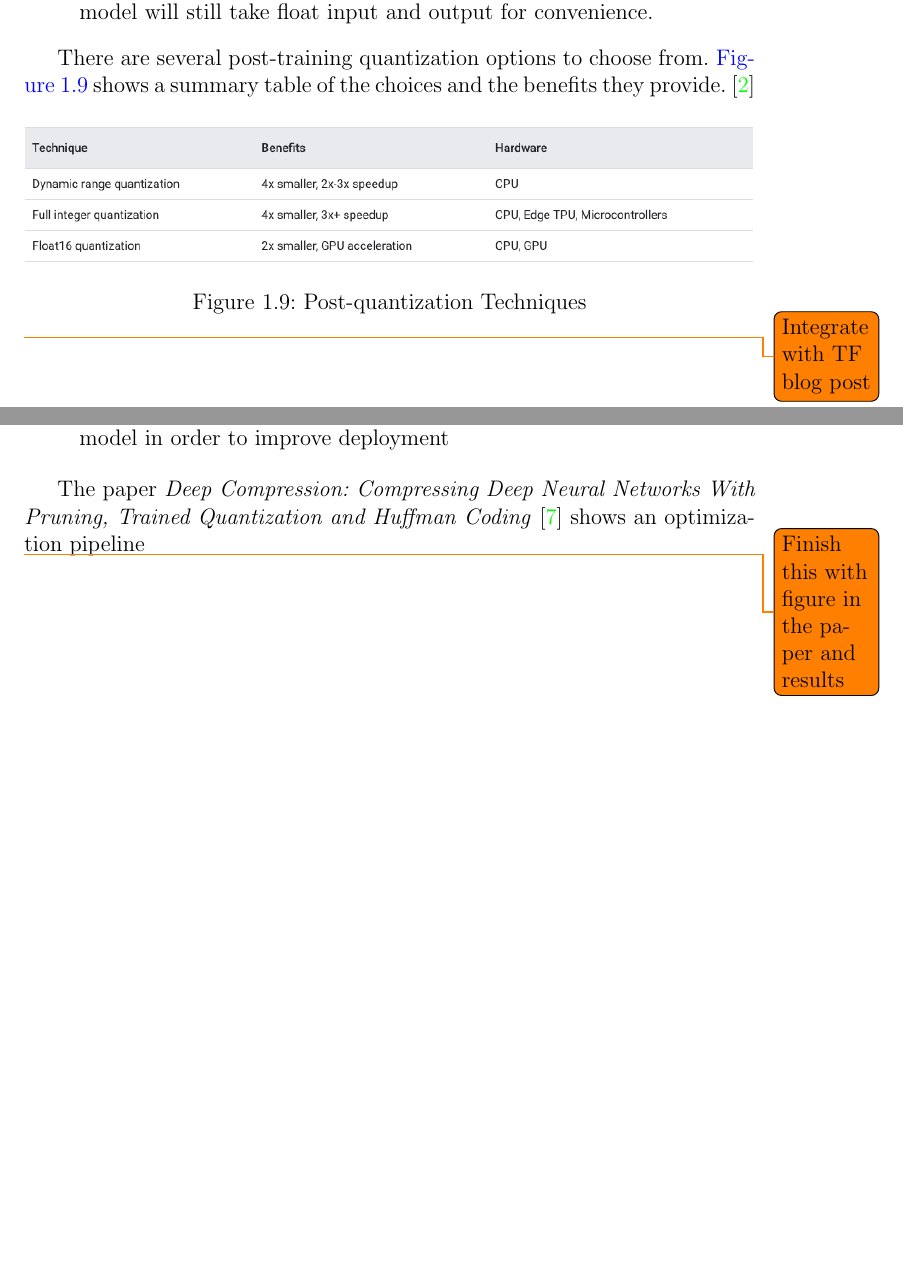
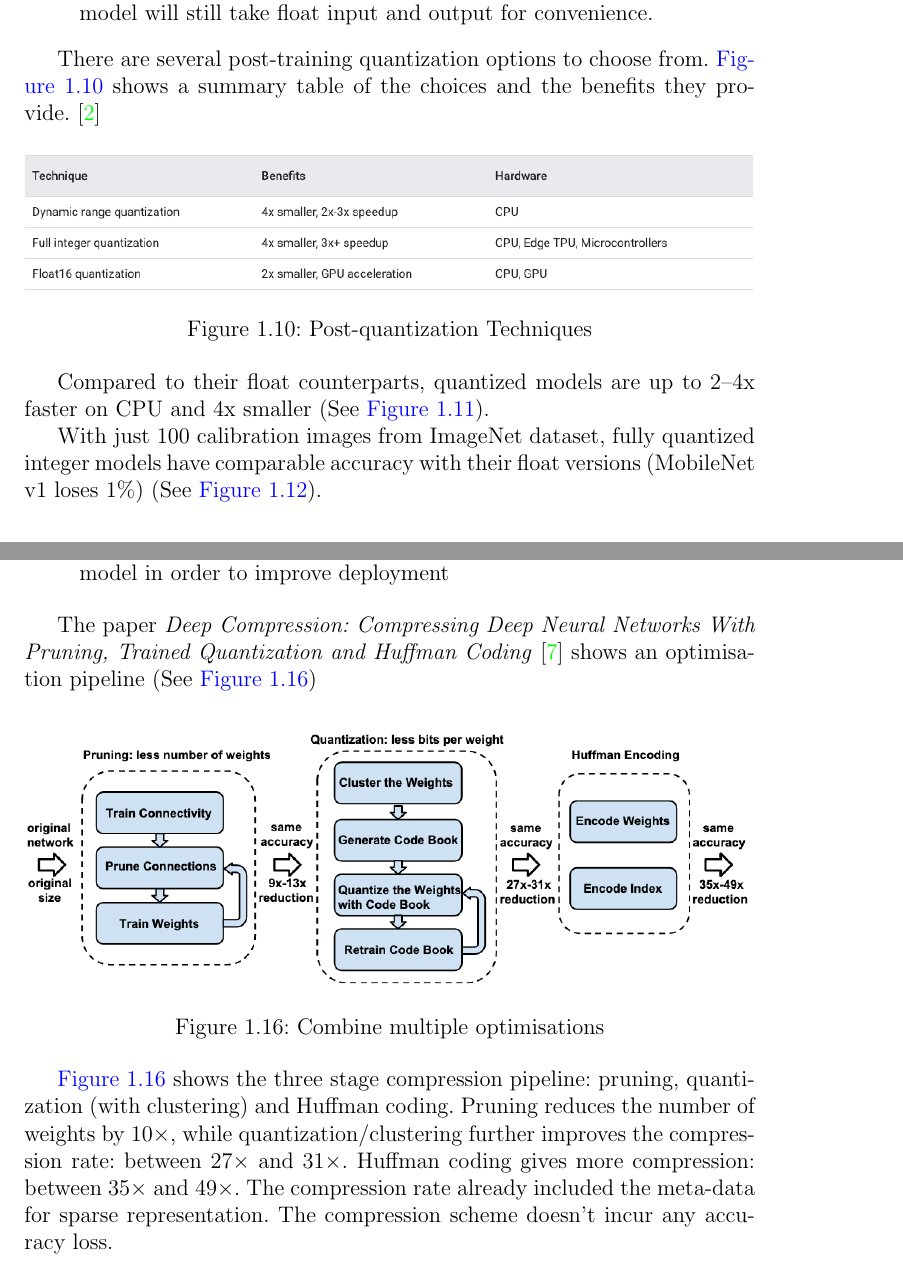
Before and after one commit to diegorusso/master-degree-thesis, a LaTeX thesis (diego_russo_master_thesis.tex, which reads introduction.tex): two parts of pages 17 and 19 of 33 before the commit and two parts of pages 18 and 21 of 36 after it, joined at a grey line, cut so that both start at the same text, the shorter picture padded with empty space. Compiled offline with pdfLaTeX.

Commit message:
Add more on quantization and combined optimizations
Content taken from TF blog post and paper

Change-Id: Id7a9d95b3acd7b7073e9e41dcaabb83b649aa0a6

```diff
--- a/introduction.tex
+++ b/introduction.tex
@@ -320,4 +320,3 @@ The weight clustering implementation is based on the \textit{Deep Compression:
 Compressing Deep Neural Networks With Pruning, Trained Quantization and Huffman
 Coding}~\cite{han2015deep}~\cite{tfmot:clustering}
 
-\todo{Integrate with TF blog post}
@@ -390,4 +415,16 @@ and the benefits they provide.~\cite{tfmot:quantization_post_training}
     \centering
     \caption{Post-quantization Techniques}\label{fig:post_quantization_techniques}
 \end{figure}
-\todo{Integrate with TF blog post}
+
+Compared to their float counterparts, quantized models are up to 2–4x faster on
+CPU and 4x smaller (See \autoref{fig:post_quantization_latency}).
+
+\begin{figure}[ht]
+    \includegraphics[width=\textwidth]{images/introduction/post_quantization_latency.png}
+    \centering
+    \caption{Post-quantization latency}\label{fig:post_quantization_latency}
+\end{figure}
+
+With just 100 calibration images from ImageNet dataset, fully quantized integer
+models have comparable accuracy with their float versions (MobileNet v1 loses
+1\%) (See \autoref{fig:post_quantization_accuracy}).
@@ -451,6 +493,18 @@ shown in \autoref{fig:collaborative_optimisation}:
 
 The paper \textit{Deep Compression: Compressing Deep Neural Networks With
 Pruning, Trained Quantization and Huffman Coding}~\cite{han2015deep} shows an
-optimization pipeline
+optimisation pipeline (See \autoref{fig:combine_multiple_optimisations})
 
-\todo{Finish this with figure in the paper and results}
+\begin{figure}[ht]
+    \includegraphics[width=\textwidth]{images/introduction/combine_multiple_optimisations.png}
+    \centering
+    \caption{Combine multiple optimisations}\label{fig:combine_multiple_optimisations}
+\end{figure}
+
+\autoref{fig:combine_multiple_optimisations} shows the three stage compression
+pipeline: pruning, quantization (with clustering) and Huffman coding. Pruning
+reduces the number of weights by 10×, while quantization/clustering further
+improves the compression rate: between 27× and 31×. Huffman coding gives more
+compression: between 35× and 49×. The compression rate already included the
+meta-data for sparse representation. The compression scheme doesn't incur any
+accuracy loss.
```
Also changed, not shown: bibliography.bib (+6 -0 lines), images/introduction/combine_multiple_optimisations.png (added), images/introduction/post_quantization_accuracy.png (added), images/introduction/post_quantization_latency.png (added), images/introduction/quantization.png (added), introduction.tex (37 more changed lines).
